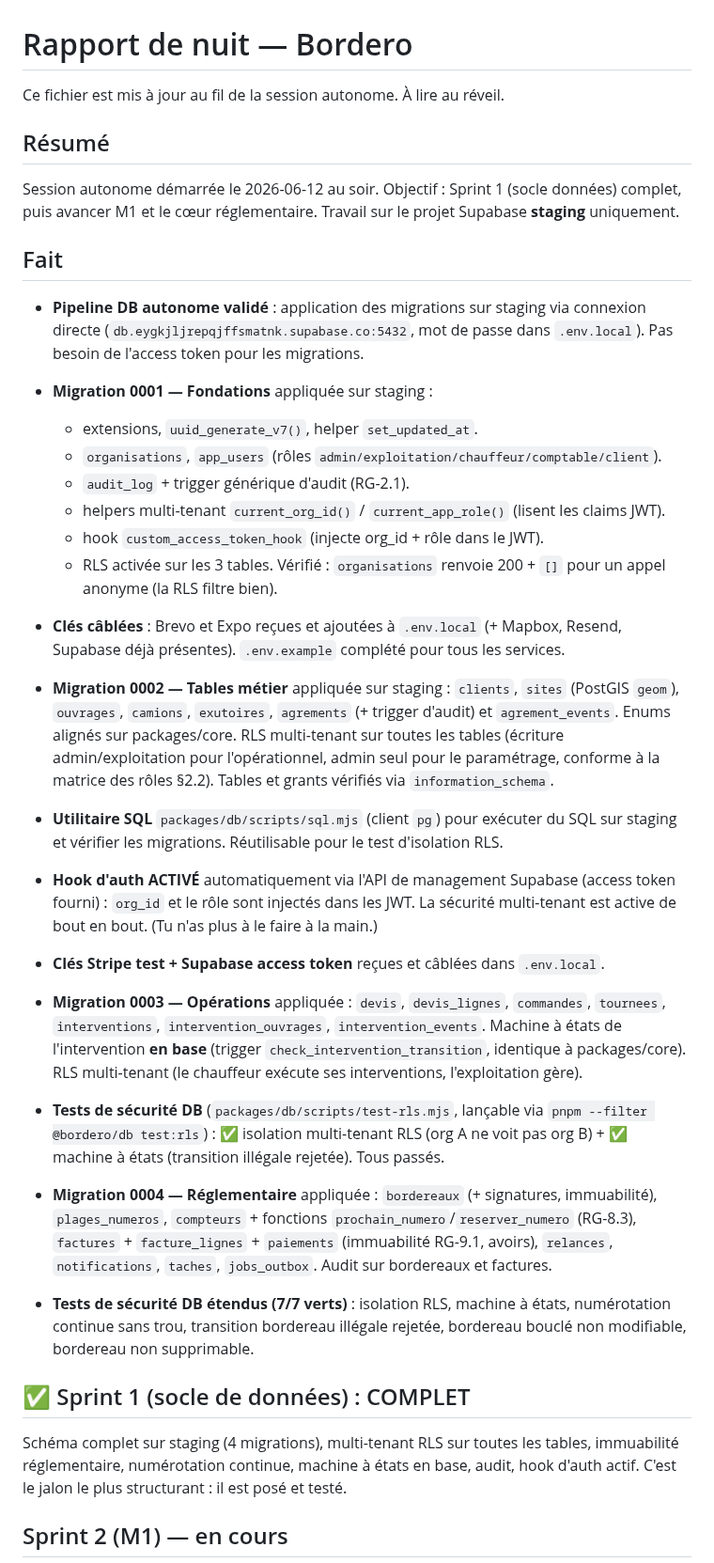
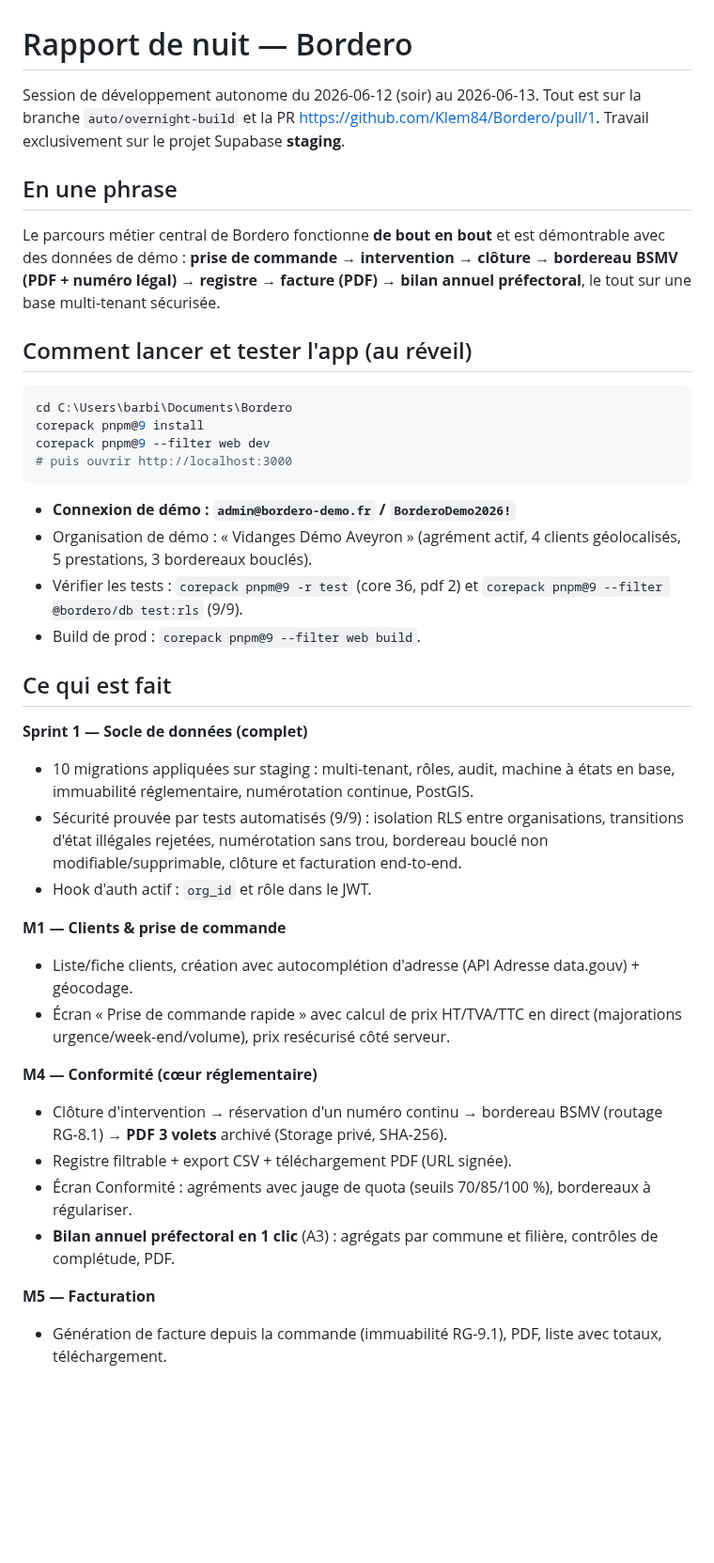
Before and after one commit to Klem84/Bordero, a Markdown page: MORNING-REPORT.md, the part around one of its changes. Shown at 94% size. Rendered like a GitHub page; blank space fills up the shorter version.

Commit message:
Rapport de nuit : synthèse finale (fait, reste, lancement, identifiants démo)
Co-Authored-By: Claude Opus 4.8 <noreply@anthropic.com>

````diff
--- a/MORNING-REPORT.md
+++ b/MORNING-REPORT.md
@@ -1,37 +1,42 @@
 # Rapport de nuit — Bordero
 
-Ce fichier est mis à jour au fil de la session autonome. À lire au réveil.
+Session de développement autonome du 2026-06-12 (soir) au 2026-06-13. Tout est sur la branche `auto/overnight-build` et la PR https://github.com/Klem84/Bordero/pull/1. Travail exclusivement sur le projet Supabase **staging**.
 
-## Résumé
+## En une phrase
 
-Session autonome démarrée le 2026-06-12 au soir. Objectif : Sprint 1 (socle données) complet, puis avancer M1 et le cœur réglementaire. Travail sur le projet Supabase **staging** uniquement.
+Le parcours métier central de Bordero fonctionne **de bout en bout** et est démontrable avec des données de démo : **prise de commande → intervention → clôture → bordereau BSMV (PDF + numéro légal) → registre → facture (PDF) → bilan annuel préfectoral**, le tout sur une base multi-tenant sécurisée.
 
-## Fait
+## Comment lancer et tester l'app (au réveil)
 
-- **Pipeline DB autonome validé** : application des migrations sur staging via connexion directe (`db.eygkjljrepqjffsmatnk.supabase.co:5432`, mot de passe dans `.env.local`). Pas besoin de l'access token pour les migrations.
-- **Migration 0001 — Fondations** appliquée sur staging :
-  - extensions, `uuid_generate_v7()`, helper `set_updated_at`.
-  - `organisations`, `app_users` (rôles `admin/exploitation/chauffeur/comptable/client`).
-  - `audit_log` + trigger générique d'audit (RG-2.1).
-  - helpers multi-tenant `current_org_id()` / `current_app_role()` (lisent les claims JWT).
-  - hook `custom_access_token_hook` (injecte org_id + rôle dans le JWT).
-  - RLS activée sur les 3 tables. Vérifié : `organisations` renvoie 200 + `[]` pour un appel anonyme (la RLS filtre bien).
+```bash
+cd C:\Users\barbi\Documents\Bordero
+corepack pnpm@9 install
+corepack pnpm@9 --filter web dev
+# puis ouvrir http://localhost:3000
+```
 
-- **Clés câblées** : Brevo et Expo reçues et ajoutées à `.env.local` (+ Mapbox, Resend, Supabase déjà présentes). `.env.example` complété pour tous les services.
-- **Migration 0002 — Tables métier** appliquée sur staging : `clients`, `sites` (PostGIS `geom`), `ouvrages`, `camions`, `exutoires`, `agrements` (+ trigger d'audit) et `agrement_events`. Enums alignés sur packages/core. RLS multi-tenant sur toutes les tables (écriture admin/exploitation pour l'opérationnel, admin seul pour le paramétrage, conforme à la matrice des rôles §2.2). Tables et grants vérifiés via `information_schema`.
-- **Utilitaire SQL** `packages/db/scripts/sql.mjs` (client `pg`) pour exécuter du SQL sur staging et vérifier les migrations. Réutilisable pour le test d'isolation RLS.
+- **Connexion de démo : `admin@bordero-demo.fr` / `BorderoDemo2026!`**
+- Organisation de démo : « Vidanges Démo Aveyron » (agrément actif, 4 clients géolocalisés, 5 prestations, 3 bordereaux bouclés).
+- Vérifier les tests : `corepack pnpm@9 -r test` (core 36, pdf 2) et `corepack pnpm@9 --filter @bordero/db test:rls` (9/9).
+- Build de prod : `corepack pnpm@9 --filter web build`.
 
-- **Hook d'auth ACTIVÉ** automatiquement via l'API de management Supabase (access token fourni) : `org_id` et le rôle sont injectés dans les JWT. La sécurité multi-tenant est active de bout en bout. (Tu n'as plus à le faire à la main.)
-- **Clés Stripe test + Supabase access token** reçues et câblées dans `.env.local`.
-- **Migration 0003 — Opérations** appliquée : `devis`, `devis_lignes`, `commandes`, `tournees`, `interventions`, `intervention_ouvrages`, `intervention_events`. Machine à états de l'intervention **en base** (trigger `check_intervention_transition`, identique à packages/core). RLS multi-tenant (le chauffeur exécute ses interventions, l'exploitation gère).
-- **Tests de sécurité DB** (`packages/db/scripts/test-rls.mjs`, lançable via `pnpm --filter @bordero/db test:rls`) : ✅ isolation multi-tenant RLS (org A ne voit pas org B) + ✅ machine à états (transition illégale rejetée). Tous passés.
+## Ce qui est fait
 
-- **Migration 0004 — Réglementaire** appliquée : `bordereaux` (+ signatures, immuabilité), `plages_numeros`, `compteurs` + fonctions `prochain_numero`/`reserver_numero` (RG-8.3), `factures` + `facture_lignes` + `paiements` (immuabilité RG-9.1, avoirs), `relances`, `notifications`, `taches`, `jobs_outbox`. Audit sur bordereaux et factures.
-- **Tests de sécurité DB étendus (7/7 verts)** : isolation RLS, machine à états, numérotation continue sans trou, transition bordereau illégale rejetée, bordereau bouclé non modifiable, bordereau non supprimable.
+**Sprint 1 — Socle de données (complet)**
+- 10 migrations appliquées sur staging : multi-tenant, rôles, audit, machine à états en base, immuabilité réglementaire, numérotation continue, PostGIS.
+- Sécurité prouvée par tests automatisés (9/9) : isolation RLS entre organisations, transitions d'état illégales rejetées, numérotation sans trou, bordereau bouclé non modifiable/supprimable, clôture et facturation end-to-end.
+- Hook d'auth actif : `org_id` et rôle dans le JWT.
 
-## ✅ Sprint 1 (socle de données) : COMPLET
+**M1 — Clients & prise de commande**
+- Liste/fiche clients, création avec autocomplétion d'adresse (API Adresse data.gouv) + géocodage.
+- Écran « Prise de commande rapide » avec calcul de prix HT/TVA/TTC en direct (majorations urgence/week-end/volume), prix resécurisé côté serveur.
 
-Schéma complet sur staging (4 migrations), multi-tenant RLS sur toutes les tables, immuabilité réglementaire, numérotation continue, machine à états en base, audit, hook d'auth actif. C'est le jalon le plus structurant : il est posé et testé.
+**M4 — Conformité (cœur réglementaire)**
+- Clôture d'intervention → réservation d'un numéro continu → bordereau BSMV (routage RG-8.1) → **PDF 3 volets** archivé (Storage privé, SHA-256).
+- Registre filtrable + export CSV + téléchargement PDF (URL signée).
+- Écran Conformité : agréments avec jauge de quota (seuils 70/85/100 %), bordereaux à régulariser.
+- **Bilan annuel préfectoral en 1 clic** (A3) : agrégats par commune et filière, contrôles de complétude, PDF.
 
-## Sprint 2 (M1) — en cours
+**M5 — Facturation**
+- Génération de facture depuis la commande (immuabilité RG-9.1), PDF, liste avec totaux, téléchargement.
 
````
Also changed, not shown: other parts of MORNING-REPORT.md (+21 -66 lines).
